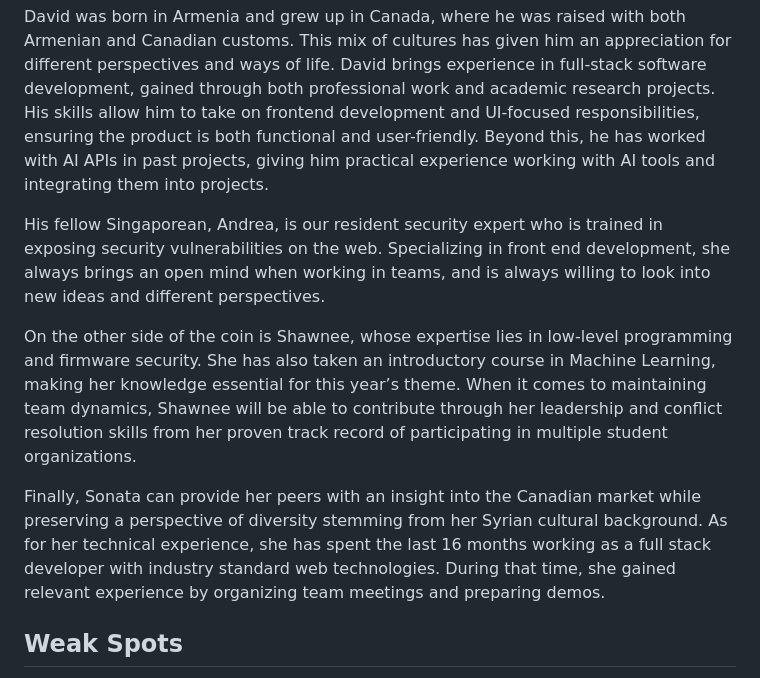
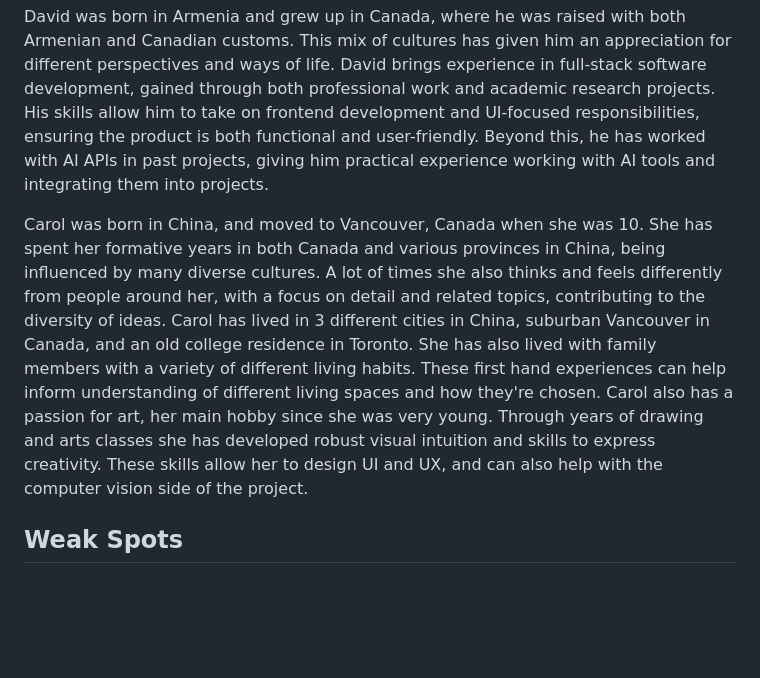
Before and after one commit to dcsil/PropertySense, a Markdown page: team/diversity.md, the part around the change. Drawn GitHub-style; blank space fills up the shorter version.

Commit message:
added carol section

```diff
--- a/team/diversity.md
+++ b/team/diversity.md
@@ -8,11 +8,7 @@ Sunny was born in South Korea and grew up following South Korean customs in his
 
 David was born in Armenia and grew up in Canada, where he was raised with both Armenian and Canadian customs. This mix of cultures has given him an appreciation for different perspectives and ways of life. David brings experience in full-stack software development, gained through both professional work and academic research projects. His skills allow him to take on frontend development and UI-focused responsibilities, ensuring the product is both functional and user-friendly. Beyond this, he has worked with AI APIs in past projects, giving him practical experience working with AI tools and integrating them into projects.
 
-His fellow Singaporean, Andrea, is our resident security expert who is trained in exposing security vulnerabilities on the web. Specializing in front end development, she always brings an open mind when working in teams, and is always willing to look into new ideas and different perspectives.
-
-On the other side of the coin is Shawnee, whose expertise lies in low-level programming and firmware security. She has also taken an introductory course in Machine Learning, making her knowledge essential for this year’s theme. When it comes to maintaining team dynamics, Shawnee will be able to contribute through her leadership and conflict resolution skills from her proven track record of participating in multiple student organizations.
-
-Finally, Sonata can provide her peers with an insight into the Canadian market while preserving a perspective of diversity stemming from her Syrian cultural background. As for her technical experience, she has spent the last 16 months working as a full stack developer with industry standard web technologies. During that time, she gained relevant experience by organizing team meetings and preparing demos.
+Carol was born in China, and moved to Vancouver, Canada when she was 10. She has spent her formative years in both Canada and various provinces in China, being influenced by many diverse cultures. A lot of times she also thinks and feels differently from people around her, with a focus on detail and related topics, contributing to the diversity of ideas. Carol has lived in 3 different cities in China, suburban Vancouver in Canada, and an old college residence in Toronto. She has also lived with family members with a variety of different living habits. These first hand experiences can help inform understanding of different living spaces and how they're chosen. Carol also has a passion for art, her main hobby since she was very young. Through years of drawing and arts classes she has developed robust visual intuition and skills to express creativity. These skills allow her to design UI and UX, and can also help with the computer vision side of the project.
 
 
 ## Weak Spots
```
